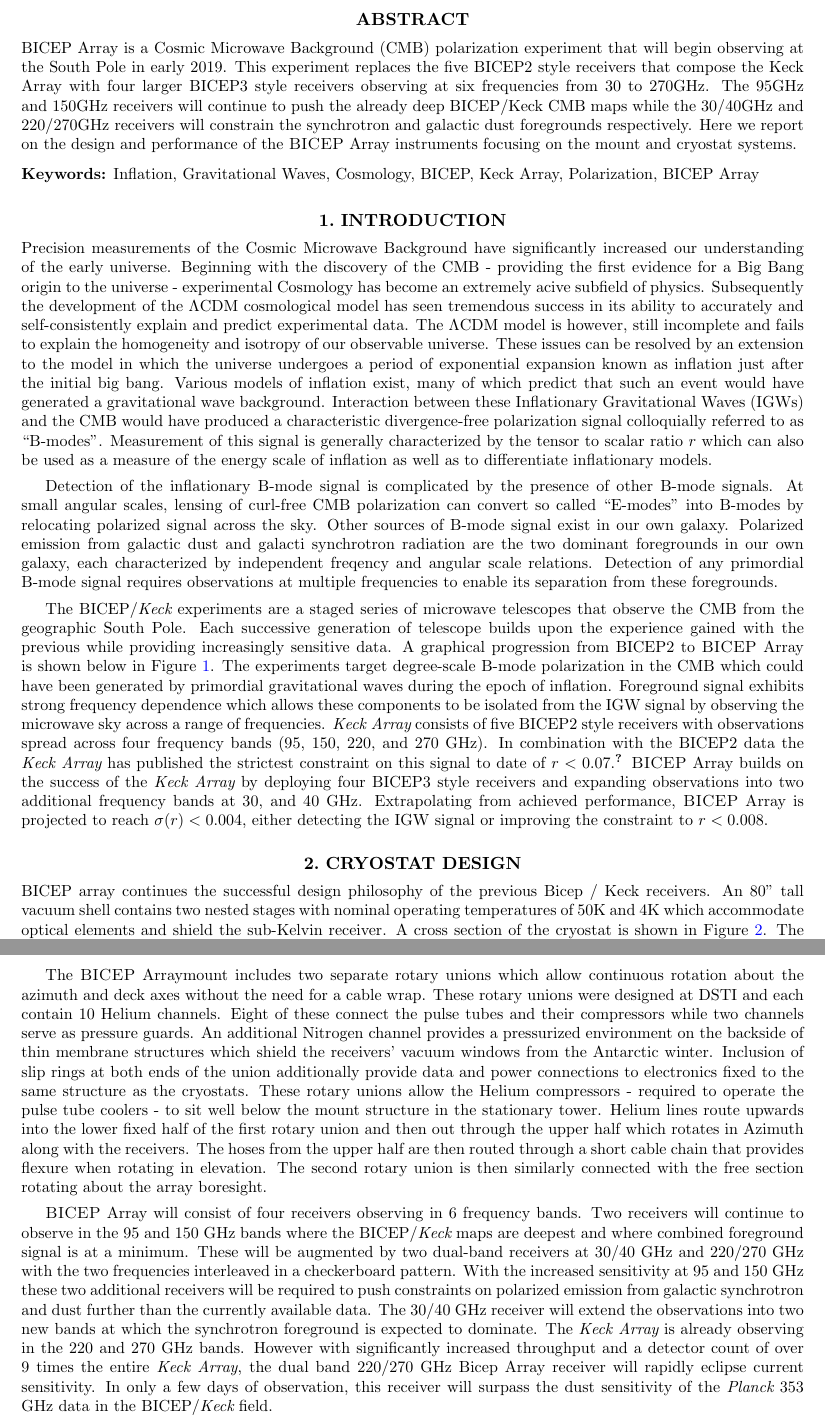
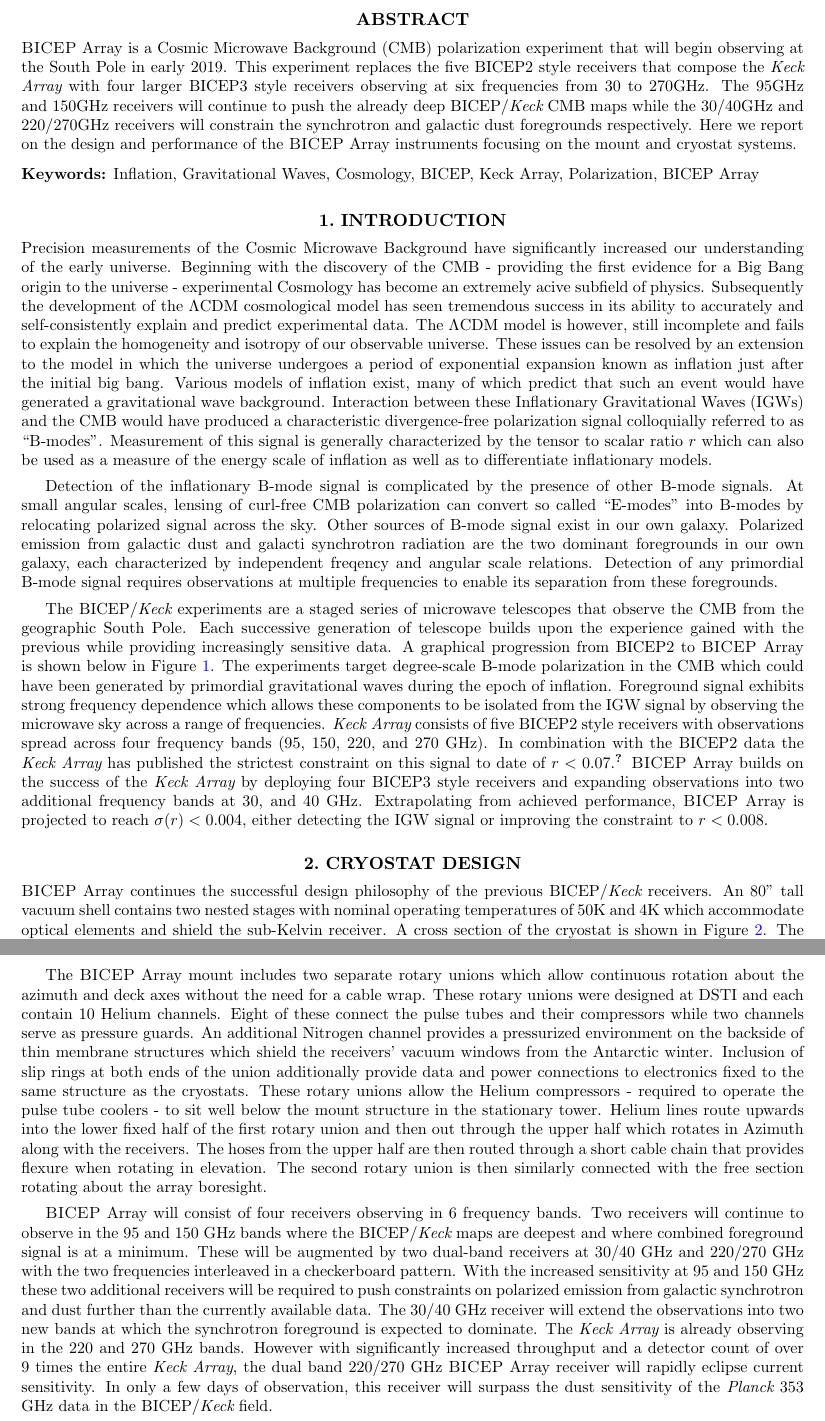
Before and after one commit to crumrinem/SPIE_2018, a LaTeX paper (main.tex): two parts of pages 2 and 7 of 8, joined at a grey line, cut so that both start at the same text. Compiled offline with pdfLaTeX.

Commit message:
Consistently use the `\bicep`-style macros

```diff
--- a/main.tex
+++ b/main.tex
@@ -8,7 +8,7 @@
 \input{defs}
 
 
-\title{BICEP Array cryostat and mount design}
+\title{\textsc{BICEP} Array cryostat and mount design}
 
 
 
@@ -127,11 +127,11 @@
 
 \begin{abstract}
 
-BICEP Array is a Cosmic Microwave Background (CMB) polarization experiment that
+\biceparray\ is a Cosmic Microwave Background (CMB) polarization experiment that
 will begin observing at the South Pole in early 2019. This experiment replaces
-the five \bicep2 style receivers that compose the Keck Array with four larger
+the five \bicep2 style receivers that compose the \keckarray\ with four larger
 \bicep3 style receivers observing at six frequencies from 30 to 270GHz. The
-95GHz and 150GHz receivers will continue to push the already deep BICEP/Keck
+95GHz and 150GHz receivers will continue to push the already deep \bk{}
 CMB maps while the 30/40GHz and 220/270GHz receivers will constrain the
 synchrotron and galactic dust foregrounds respectively. Here we report on the
 design  and performance of the \biceparray\ instruments focusing on the mount
@@ -194,7 +194,7 @@ polarization in the CMB which could have been generated by primordial
 gravitational waves during the epoch of inflation. Foreground signal exhibits strong frequency dependence which allows these components to be isolated from the IGW
 signal by observing the microwave sky across a range of frequencies.
 \keckarray\ consists of five \bicep2 style receivers with observations spread
-across four frequency bands (95, 150, 220, and 270 GHz). In combination with the BICEP2 data the \keckarray\ has
+across four frequency bands (95, 150, 220, and 270 GHz). In combination with the \bicep2 data the \keckarray\ has
 published the strictest constraint on this signal to date of $r<0.07$
 \cite{bk14}. \biceparray\ builds on the success of the \keckarray\ by
 deploying four \bicep3 style receivers and expanding observations into two
@@ -207,8 +207,8 @@ signal or improving the constraint to $r<0.008$.
 
 \section{Cryostat Design}
 
-BICEP array continues the successful design philosophy of
-the previous Bicep / Keck receivers. An 80" tall vacuum shell contains two nested
+\biceparray\ continues the successful design philosophy of
+the previous \bk\ receivers. An 80" tall vacuum shell contains two nested
 stages with nominal operating temperatures of 50K and 4K which accommodate
 optical elements and shield the sub-Kelvin receiver. A cross section of
 the cryostat is shown in Figure \ref{fig:bavskeck}. The top section of the
@@ -394,7 +394,7 @@ receiver - and co-rotates with the receivers about the array boresight.
 
 \clearpage
 
-The \biceparray mount includes two separate rotary unions which allow
+The \biceparray\ mount includes two separate rotary unions which allow
 continuous rotation about the azimuth and deck axes without the need for a
 cable wrap. These rotary unions were designed at DSTI and each contain 10
 Helium channels. Eight of these connect the pulse tubes and their compressors
@@ -426,7 +426,7 @@ The 30/40 GHz receiver will extend the observations into two
 new bands at which the synchrotron foreground is expected to dominate. The
 \keckarray\ is already observing in the 220 and 270 GHz bands.  However with
 significantly increased throughput and a detector count of over 9 times the
-entire \keckarray, the dual band 220/270 GHz Bicep Array receiver will rapidly
+entire \keckarray, the dual band 220/270 GHz \biceparray\ receiver will rapidly
 eclipse current sensitivity. In only a few days of observation,
 this receiver will surpass the dust sensitivity of the \planck\ 353 GHz data in
 the \bk\ field.
```
Also changed, not shown: main.tex (4 more changed lines).
